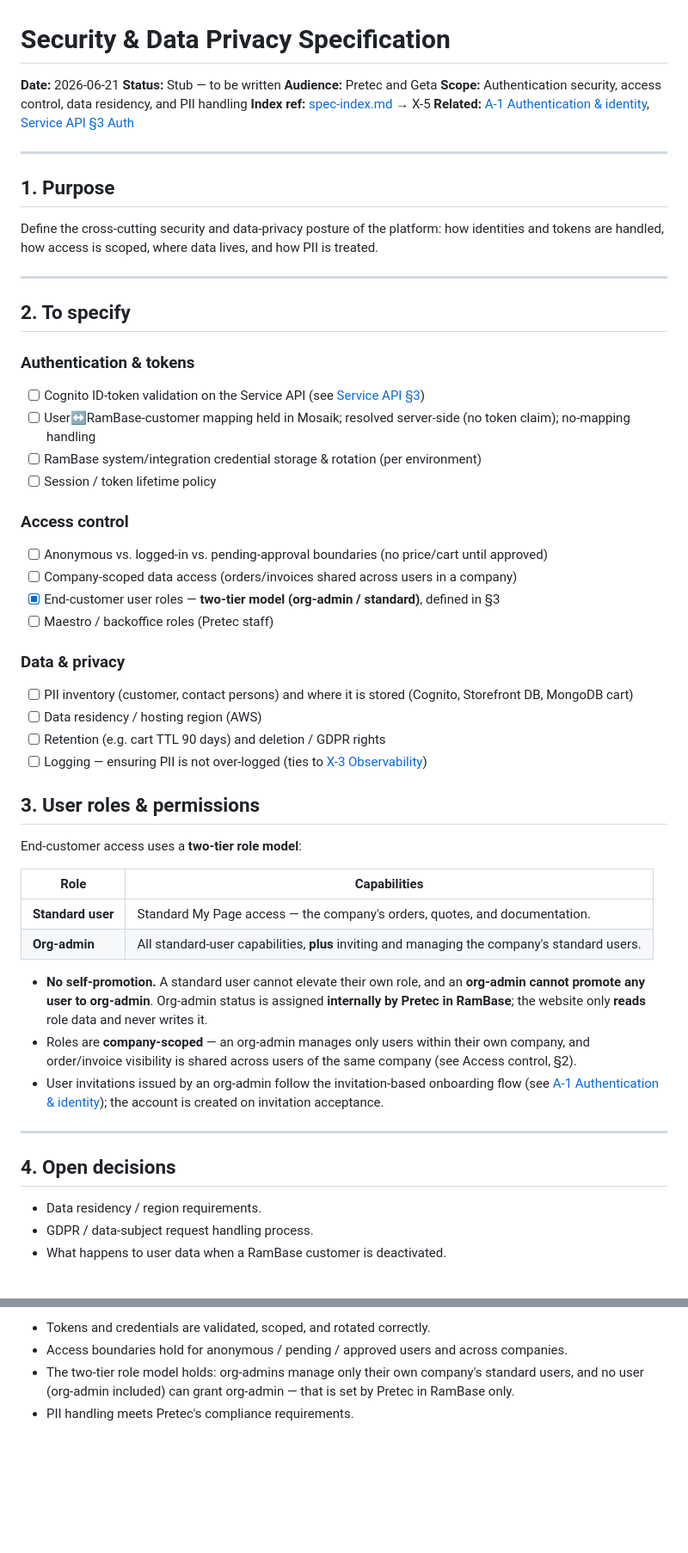
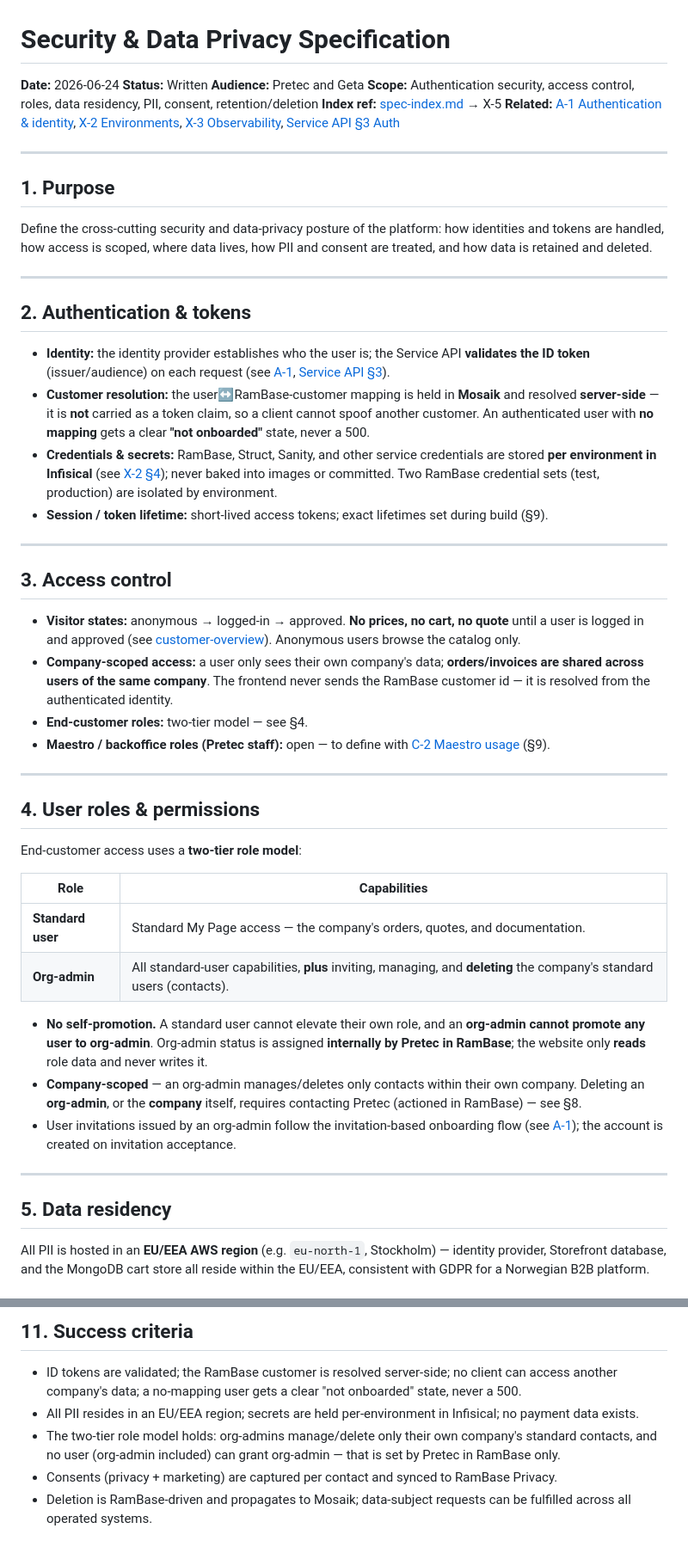
Before and after one commit to kairs/pretec-spec, a Markdown page: docs/security-privacy-spec.md, 2 parts joined by grey strips. Shown at 86% size. Rendered like a GitHub page; blank space fills up the shorter version.

```diff
--- a/docs/security-privacy-spec.md
+++ b/docs/security-privacy-spec.md
@@ -1,63 +1,71 @@
 # Security & Data Privacy Specification
 
-**Date:** 2026-06-21
-**Status:** Stub — to be written
+**Date:** 2026-06-24
+**Status:** Written
 **Audience:** Pretec and Geta
-**Scope:** Authentication security, access control, data residency, and PII handling
+**Scope:** Authentication security, access control, roles, data residency, PII, consent, retention/deletion
 **Index ref:** [spec-index.md](spec-index.md) → X-5
-**Related:** [A-1 Authentication & identity](flows-customer-sync.md), [Service API §3 Auth](superpowers/specs/2026-06-08-pretec-service-api-design.md)
+**Related:** [A-1 Authentication & identity](authentication-spec.md), [X-2 Environments](environments-spec.md), [X-3 Observability](observability-spec.md), [Service API §3 Auth](superpowers/specs/2026-06-08-pretec-service-api-design.md)
 
 ---
 
 ## 1. Purpose
 
 Define the cross-cutting security and data-privacy posture of the platform: how identities and tokens are
-handled, how access is scoped, where data lives, and how PII is treated.
+handled, how access is scoped, where data lives, how PII and consent are treated, and how data is retained
+and deleted.
 
 ---
 
-## 2. To specify
+## 2. Authentication & tokens
 
-### Authentication & tokens
-- [ ] Cognito ID-token validation on the Service API (see [Service API §3](superpowers/specs/2026-06-08-pretec-service-api-design.md))
-- [ ] User↔RamBase-customer mapping held in Mosaik; resolved server-side (no token claim); no-mapping handling
-- [ ] RamBase system/integration credential storage & rotation (per environment)
-- [ ] Session / token lifetime policy
+- **Identity:** the identity provider establishes who the user is; the Service API **validates the ID token**
+  (issuer/audience) on each request (see [A-1](authentication-spec.md), [Service API §3](superpowers/specs/2026-06-08-pretec-service-api-design.md)).
+- **Customer resolution:** the user↔RamBase-customer mapping is held in **Mosaik** and resolved
+  **server-side** — it is **not** carried as a token claim, so a client cannot spoof another customer. An
+  authenticated user with **no mapping** gets a clear **"not onboarded"** state, never a 500.
+- **Credentials & secrets:** RamBase, Struct, Sanity, and other service credentials are stored **per
+  environment in Infisical** (see [X-2 §4](environments-spec.md)); never baked into images or committed.
+  Two RamBase credential sets (test, production) are isolated by environment.
+- **Session / token lifetime:** short-lived access tokens; exact lifetimes set during build (§9).
 
-### Access control
-- [ ] Anonymous vs. logged-in vs. pending-approval boundaries (no price/cart until approved)
-- [ ] Company-scoped data access (orders/invoices shared across users in a company)
-- [x] End-customer user roles — **two-tier model (org-admin / standard)**, defined in §3
-- [ ] Maestro / backoffice roles (Pretec staff)
+---
 
-### Data & privacy
-- [ ] PII inventory (customer, contact persons) and where it is stored (Cognito, Storefront DB, MongoDB cart)
-- [ ] Data residency / hosting region (AWS)
-- [ ] Retention (e.g. cart TTL 90 days) and deletion / GDPR rights
-- [ ] Logging — ensuring PII is not over-logged (ties to [X-3 Observability](spec-index.md))
+## 3. Access control
 
-## 3. User roles & permissions
+- **Visitor states:** anonymous → logged-in → approved. **No prices, no cart, no quote** until a user is
+  logged in and approved (see [customer-overview](customer-overview-spec.md)). Anonymous users browse the
+  catalog only.
+- **Company-scoped access:** a user only sees their own company's data; **orders/invoices are shared across
+  users of the same company**. The frontend never sends the RamBase customer id — it is resolved from the
+  authenticated identity.
+- **End-customer roles:** two-tier model — see §4.
+- **Maestro / backoffice roles (Pretec staff):** open — to define with [C-2 Maestro usage](maestro-usage-spec.md) (§9).
+
+---
+
+## 4. User roles & permissions
 
 End-customer access uses a **two-tier role model**:
 
 | Role | Capabilities |
 |---|---|
 | **Standard user** | Standard My Page access — the company's orders, quotes, and documentation. |
-| **Org-admin** | All standard-user capabilities, **plus** inviting and managing the company's standard users. |
+| **Org-admin** | All standard-user capabilities, **plus** inviting, managing, and **deleting** the company's standard users (contacts). |
 
 - **No self-promotion.** A standard user cannot elevate their own role, and an **org-admin cannot promote
   any user to org-admin**. Org-admin status is assigned **internally by Pretec in RamBase**; the website
   only **reads** role data and never writes it.
-- Roles are **company-scoped** — an org-admin manages only users within their own company, and order/invoice
-  visibility is shared across users of the same company (see Access control, §2).
+- **Company-scoped** — an org-admin manages/deletes only contacts within their own company. Deleting an
+  **org-admin**, or the **company** itself, requires contacting Pretec (actioned in RamBase) — see §8.
 - User invitations issued by an org-admin follow the invitation-based onboarding flow (see
-  [A-1 Authentication & identity](authentication-spec.md)); the account is created on invitation acceptance.
+  [A-1](authentication-spec.md)); the account is created on invitation acceptance.
 
 ---
 
-## 4. Open decisions
+## 5. Data residency
 
-- Data residency / region requirements.
-- GDPR / data-subject request handling process.
-- What happens to user data when a RamBase customer is deactivated.
+All PII is hosted in an **EU/EEA AWS region** (e.g. `eu-north-1`, Stockholm) — identity provider,
+Storefront database, and the MongoDB cart store all reside within the EU/EEA, consistent with GDPR for a
+Norwegian B2B platform.
 
@@ -72,6 +143,11 @@ End-customer access uses a **two-tier role model**:
 
-- Tokens and credentials are validated, scoped, and rotated correctly.
-- Access boundaries hold for anonymous / pending / approved users and across companies.
-- The two-tier role model holds: org-admins manage only their own company's standard users, and no user
-  (org-admin included) can grant org-admin — that is set by Pretec in RamBase only.
-- PII handling meets Pretec's compliance requirements.
+## 11. Success criteria
+
+- ID tokens are validated; the RamBase customer is resolved server-side; no client can access another
+  company's data; a no-mapping user gets a clear "not onboarded" state, never a 500.
+- All PII resides in an EU/EEA region; secrets are held per-environment in Infisical; no payment data exists.
+- The two-tier role model holds: org-admins manage/delete only their own company's standard contacts, and
+  no user (org-admin included) can grant org-admin — that is set by Pretec in RamBase only.
+- Consents (privacy + marketing) are captured per contact and synced to RamBase Privacy.
+- Deletion is RamBase-driven and propagates to Mosaik; data-subject requests can be fulfilled across all
+  operated systems.
```
Also changed, not shown: other parts of docs/security-privacy-spec.md (+67 -4 lines), docs/sofa-workbench-alignment-diff.md (+1 -1 lines), docs/spec-index.md (+1 -2 lines).
